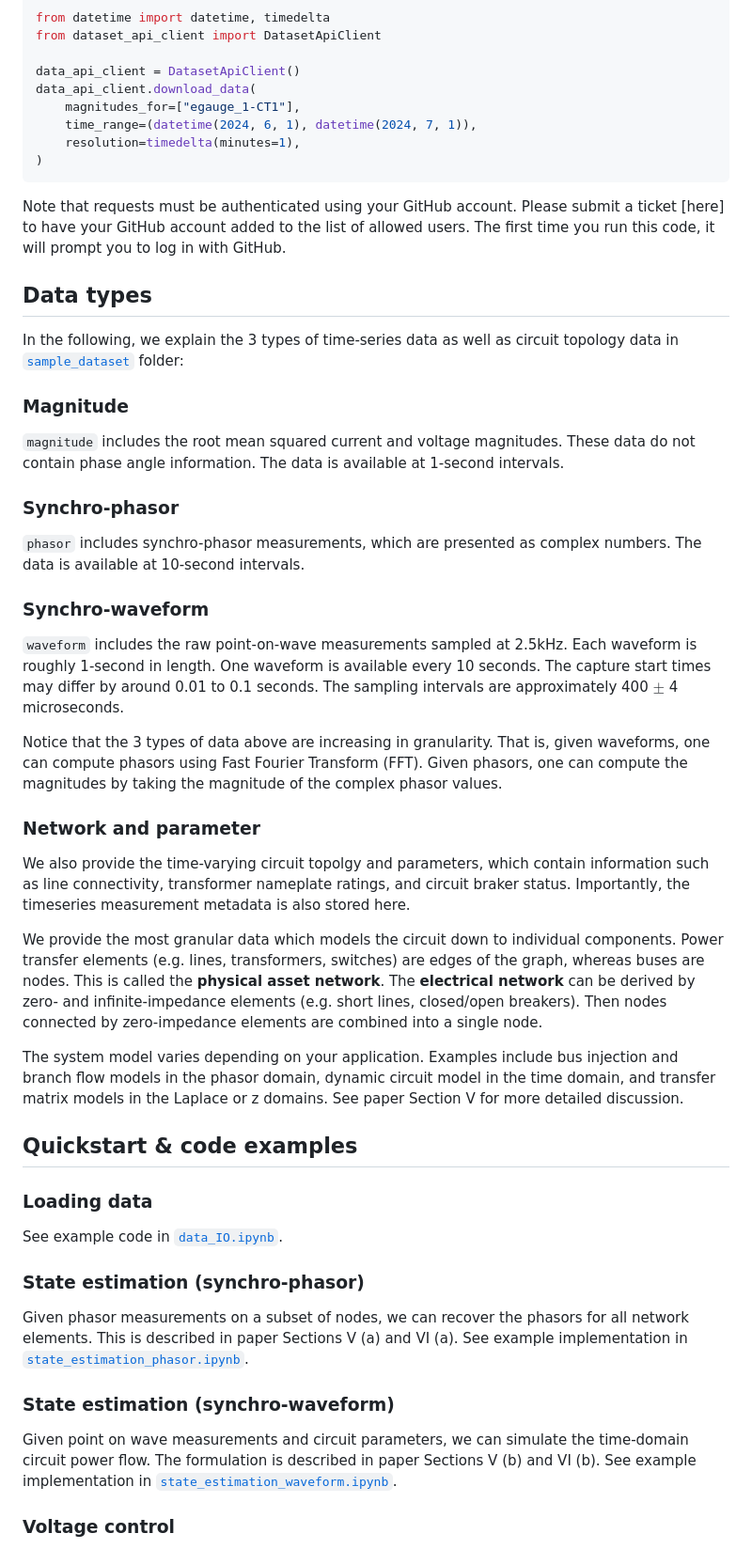
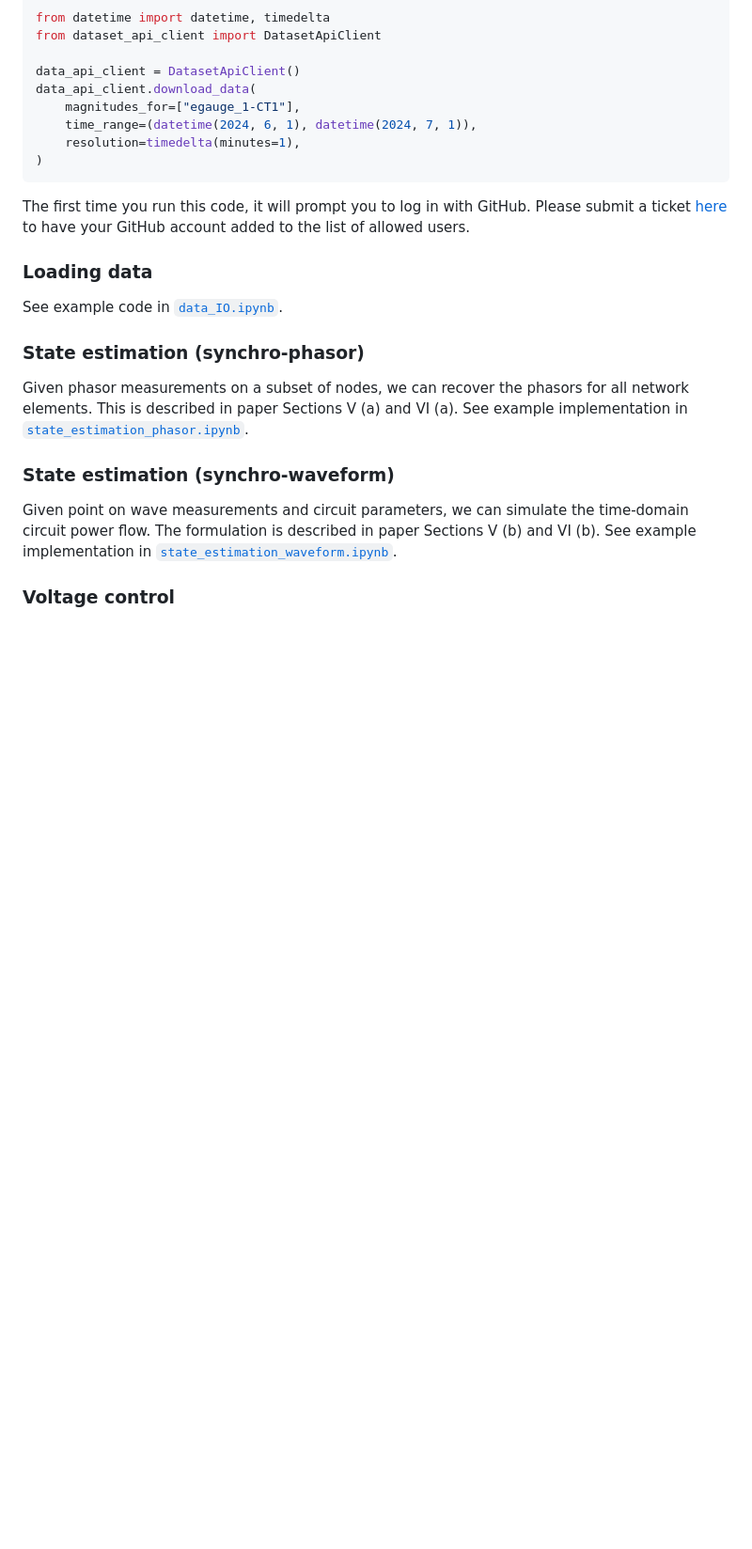
Before and after one commit to caltech-netlab/digital-twin-dataset, a Markdown page: README.md, the part around one of its changes. Shown at 94% size. Drawn GitHub-style; blank space fills up the shorter version.

````diff
--- a/README.md
+++ b/README.md
@@ -45,33 +77,10 @@ data_api_client.download_data(
 )
 ```
 
-Note that requests must be authenticated using your GitHub account. Please submit a ticket
-[here] to have your GitHub account added to the list of allowed users. The first time you
-run this code, it will prompt you to log in with GitHub.
+The first time you run this code, it will prompt you to log in with GitHub. Please submit
+a ticket [here](https://forms.office.com/r/Ds6rKEtyTV) to have your GitHub account added
+to the list of allowed users.
 
-## Data types
-
-In the following, we explain the 3 types of time-series data as well as circuit topology data in [`sample_dataset`](sample_dataset) folder:
-
-### Magnitude
-`magnitude` includes the root mean squared current and voltage magnitudes. These data do not contain phase angle information. The data is available at 1-second intervals.
-
-### Synchro-phasor
-`phasor` includes synchro-phasor measurements, which are presented as complex numbers. The data is available at 10-second intervals.
-
-### Synchro-waveform
-`waveform` includes the raw point-on-wave measurements sampled at 2.5kHz. Each waveform is roughly 1-second in length. One waveform is available every 10 seconds. The capture start times may differ by around 0.01 to 0.1 seconds. The sampling intervals are approximately 400 $\pm$ 4 microseconds.
-
-Notice that the 3 types of data above are increasing in granularity. That is, given waveforms, one can compute phasors using Fast Fourier Transform (FFT). Given phasors, one can compute the magnitudes by taking the magnitude of the complex phasor values.
-
-### Network and parameter
-We also provide the time-varying circuit topolgy and parameters, which contain information such as line connectivity, transformer nameplate ratings, and circuit braker status. Importantly, the timeseries measurement metadata is also stored here.
-
-We provide the most granular data which models the circuit down to individual components. Power transfer elements (e.g. lines, transformers, switches) are edges of the graph, whereas buses are nodes. This is called the **physical asset network**. The **electrical network** can be derived by zero- and infinite-impedance elements (e.g. short lines, closed/open breakers). Then nodes connected by zero-impedance elements are combined into a single node.
-
-The system model varies depending on your application. Examples include bus injection and branch flow models in the phasor domain, dynamic circuit model in the time domain, and transfer matrix models in the Laplace or z domains. See paper Section V for more detailed discussion.
-
-## Quickstart & code examples
 ### Loading data
 See example code in [`data_IO.ipynb`](code_examples/data_IO.ipynb).
 
````
Also changed, not shown: other parts of README.md (+39 -7 lines).
